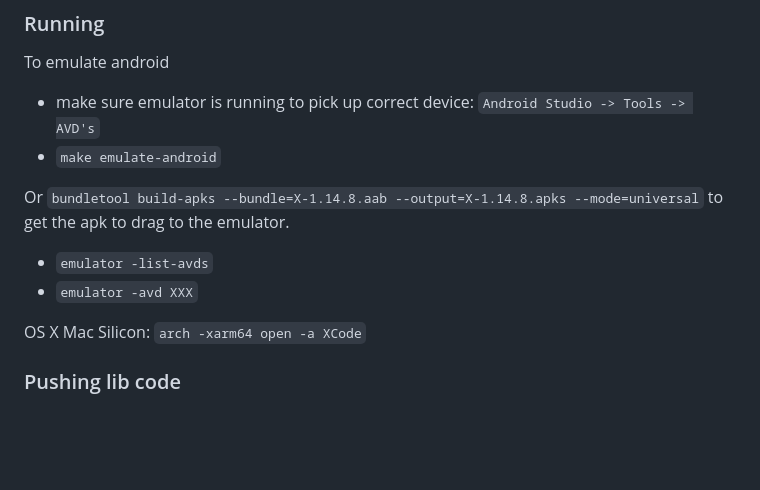
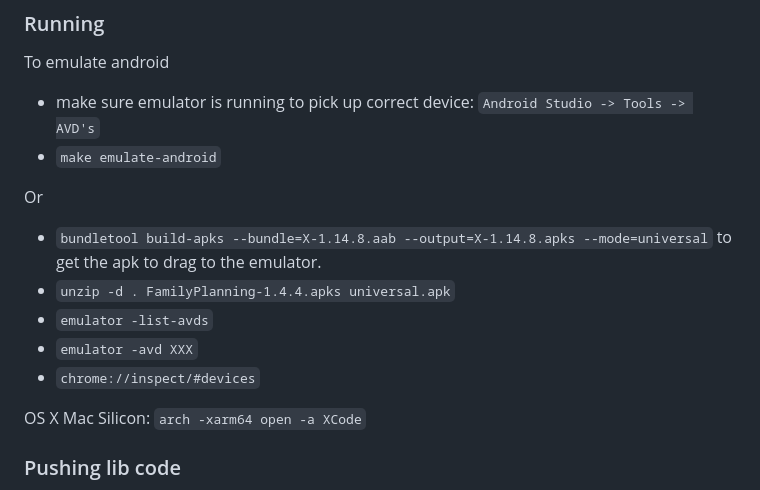
Before and after one commit to Hesperian/hesperian-mobile, a Markdown page: README.md, the part around the change. Rendered like a GitHub page; blank space fills up the shorter version.

Commit message:
some docs

```diff
--- a/README.md
+++ b/README.md
@@ -154,10 +154,11 @@ To emulate android
 * `make emulate-android`
 
 Or
-`bundletool build-apks --bundle=X-1.14.8.aab --output=X-1.14.8.apks --mode=universal` to get the apk to drag to the emulator.
-
+* `bundletool build-apks --bundle=X-1.14.8.aab --output=X-1.14.8.apks --mode=universal` to get the apk to drag to the emulator.
+* `unzip -d . FamilyPlanning-1.4.4.apks universal.apk`
 * `emulator -list-avds`
 * `emulator -avd XXX`
+* `chrome://inspect/#devices`
 
 OS X Mac Silicon:
 `arch -xarm64 open -a XCode`
```
